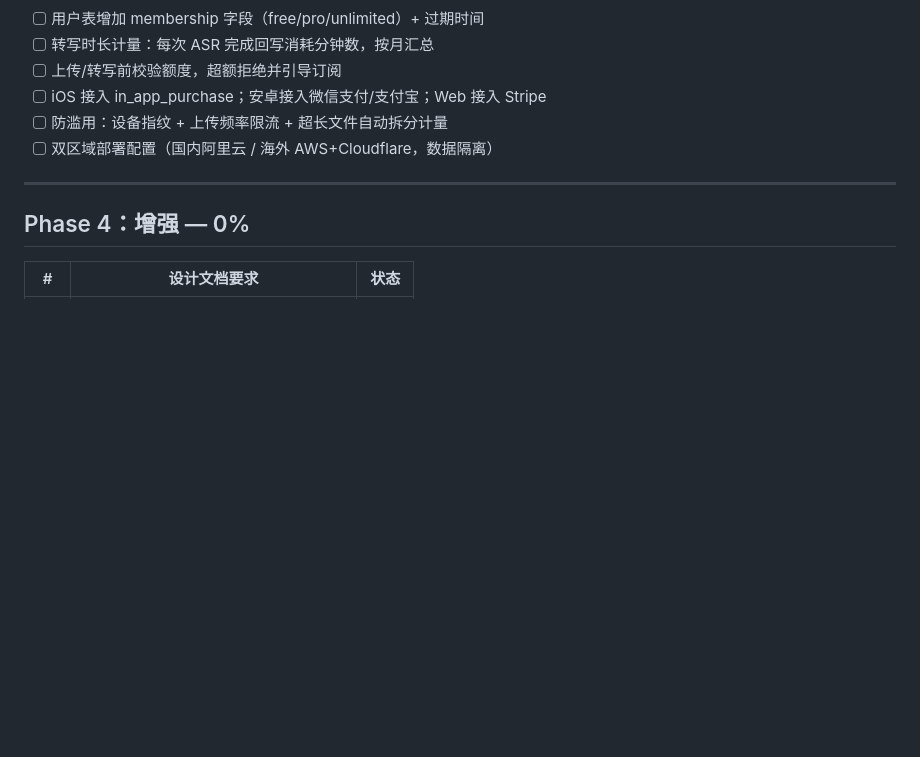
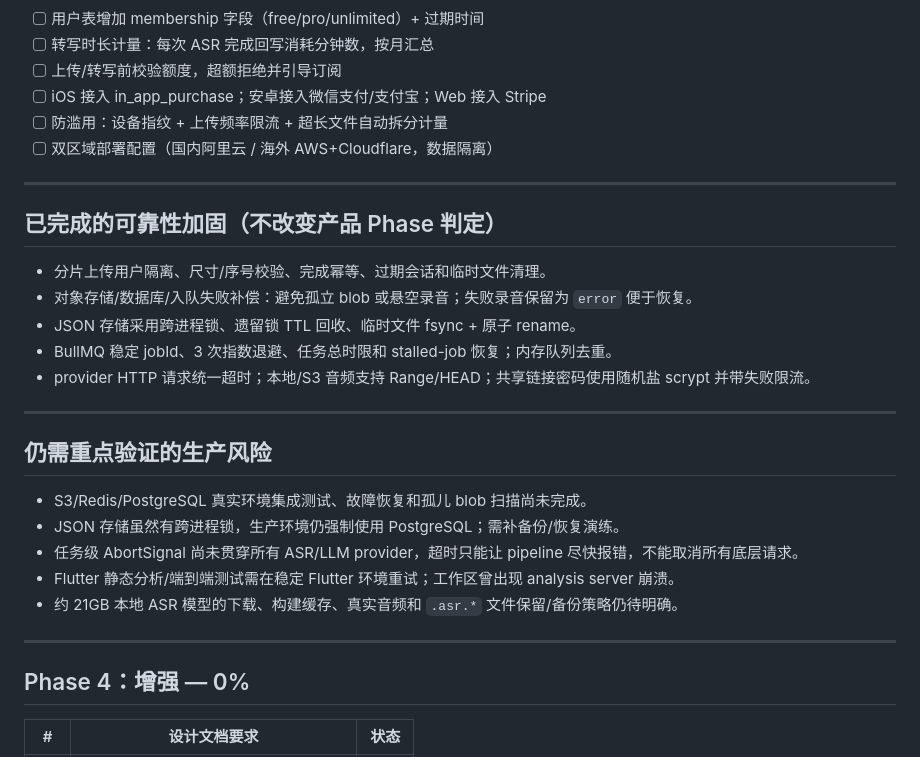
Before and after one commit to shuizhongniaoer/soundmap, a Markdown page: docs/设计文档对照清单.md, the part around one of its changes. Rendered like a GitHub page; blank space fills up the shorter version.

```diff
--- a/docs/设计文档对照清单.md
+++ b/docs/设计文档对照清单.md
@@ -106,6 +110,26 @@
 
 ---
 
+## 已完成的可靠性加固（不改变产品 Phase 判定）
+
+- 分片上传用户隔离、尺寸/序号校验、完成幂等、过期会话和临时文件清理。
+- 对象存储/数据库/入队失败补偿：避免孤立 blob 或悬空录音；失败录音保留为 `error` 便于恢复。
+- JSON 存储采用跨进程锁、遗留锁 TTL 回收、临时文件 fsync + 原子 rename。
+- BullMQ 稳定 jobId、3 次指数退避、任务总时限和 stalled-job 恢复；内存队列去重。
+- provider HTTP 请求统一超时；本地/S3 音频支持 Range/HEAD；共享链接密码使用随机盐 scrypt 并带失败限流。
+
+---
+
+## 仍需重点验证的生产风险
+
+- S3/Redis/PostgreSQL 真实环境集成测试、故障恢复和孤儿 blob 扫描尚未完成。
+- JSON 存储虽然有跨进程锁，生产环境仍强制使用 PostgreSQL；需补备份/恢复演练。
+- 任务级 AbortSignal 尚未贯穿所有 ASR/LLM provider，超时只能让 pipeline 尽快报错，不能取消所有底层请求。
+- Flutter 静态分析/端到端测试需在稳定 Flutter 环境重试；工作区曾出现 analysis server 崩溃。
+- 约 21GB 本地 ASR 模型的下载、构建缓存、真实音频和 `.asr.*` 文件保留/备份策略仍待明确。
+
+---
+
 ## Phase 4：增强 — 0%
 
 | # | 设计文档要求 | 状态 |
```
Also changed, not shown: other parts of docs/设计文档对照清单.md (+65 -58 lines).
